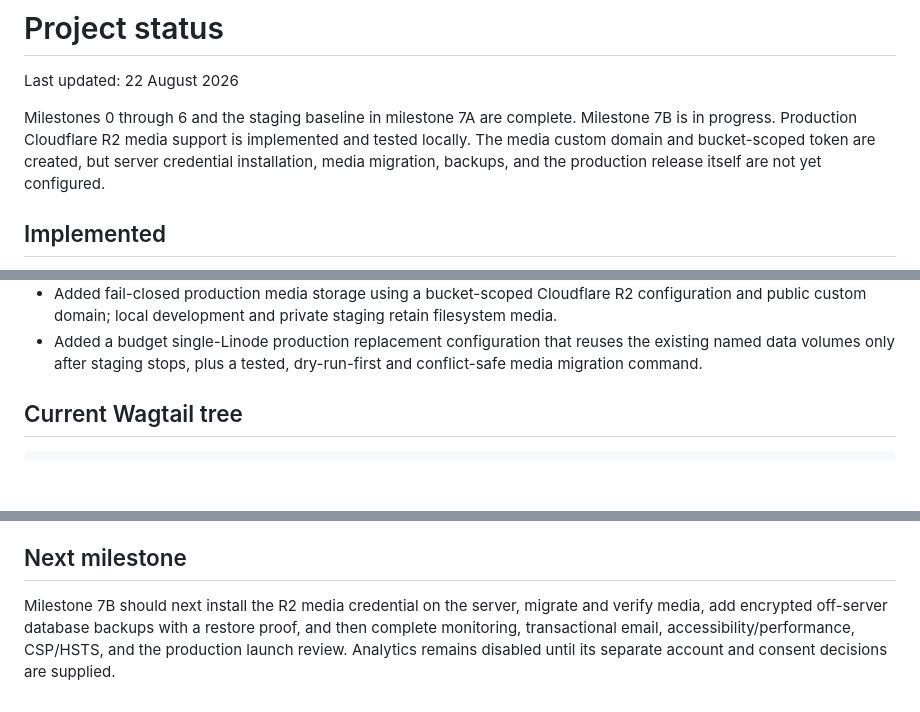
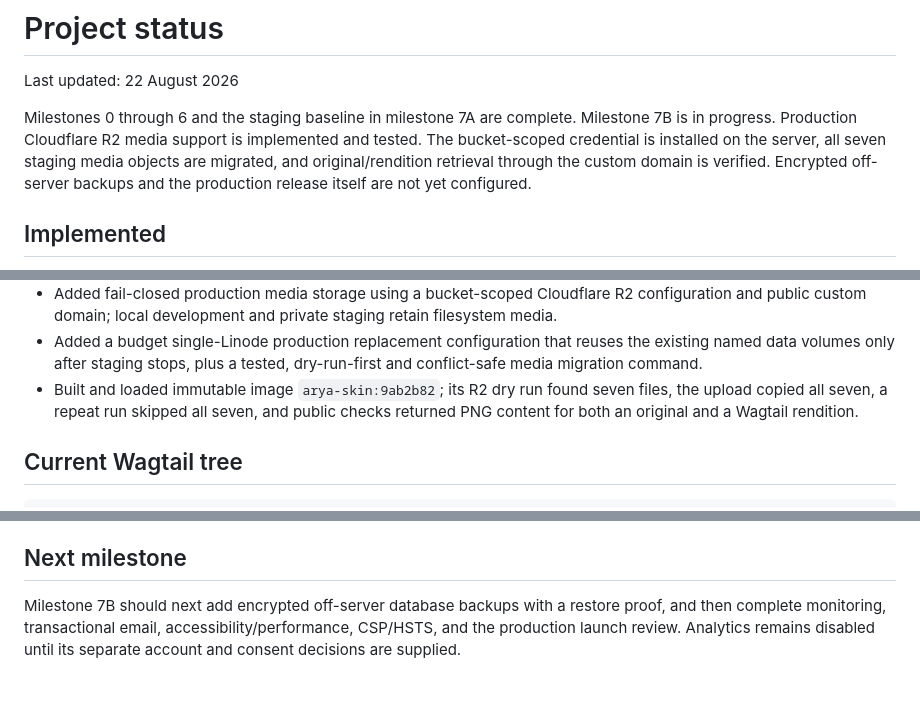
Before and after one commit to rajeshr188/arya-skin, a Markdown page: docs/STATUS.md, 3 parts joined by grey strips. Rendered like a GitHub page; blank space fills up the shorter version.

Commit message:
Record successful R2 media migration

```diff
--- a/docs/STATUS.md
+++ b/docs/STATUS.md
@@ -4,8 +4,9 @@ Last updated: 22 August 2026
 
 Milestones 0 through 6 and the staging baseline in milestone 7A are complete.
 Milestone 7B is in progress. Production Cloudflare R2 media support is implemented
-and tested locally. The media custom domain and bucket-scoped token are created,
-but server credential installation, media migration, backups, and the production
+and tested. The bucket-scoped credential is installed on the server, all seven
+staging media objects are migrated, and original/rendition retrieval through the
+custom domain is verified. Encrypted off-server backups and the production
 release itself are not yet configured.
 
 ## Implemented
@@ -94,6 +95,9 @@ release itself are not yet configured.
 - Added a budget single-Linode production replacement configuration that reuses
   the existing named data volumes only after staging stops, plus a tested,
   dry-run-first and conflict-safe media migration command.
+- Built and loaded immutable image `arya-skin:9ab2b82`; its R2 dry run found seven
+  files, the upload copied all seven, a repeat run skipped all seven, and public
+  checks returned PNG content for both an original and a Wagtail rendition.
 
 ## Current Wagtail tree
 
@@ -233,8 +237,7 @@ require approval. See `CONTENT_REQUIRED.md`.
 
 ## Next milestone
 
-Milestone 7B should next install the R2 media credential on the server, migrate
-and verify media, add encrypted off-server database backups with a restore proof,
-and then complete monitoring, transactional email, accessibility/performance,
-CSP/HSTS, and the production launch review. Analytics remains disabled until its
-separate account and consent decisions are supplied.
+Milestone 7B should next add encrypted off-server database backups with a restore
+proof, and then complete monitoring, transactional email,
+accessibility/performance, CSP/HSTS, and the production launch review. Analytics
+remains disabled until its separate account and consent decisions are supplied.
```
Also changed, not shown: docs/PLAN.md (+1 -1 lines).
